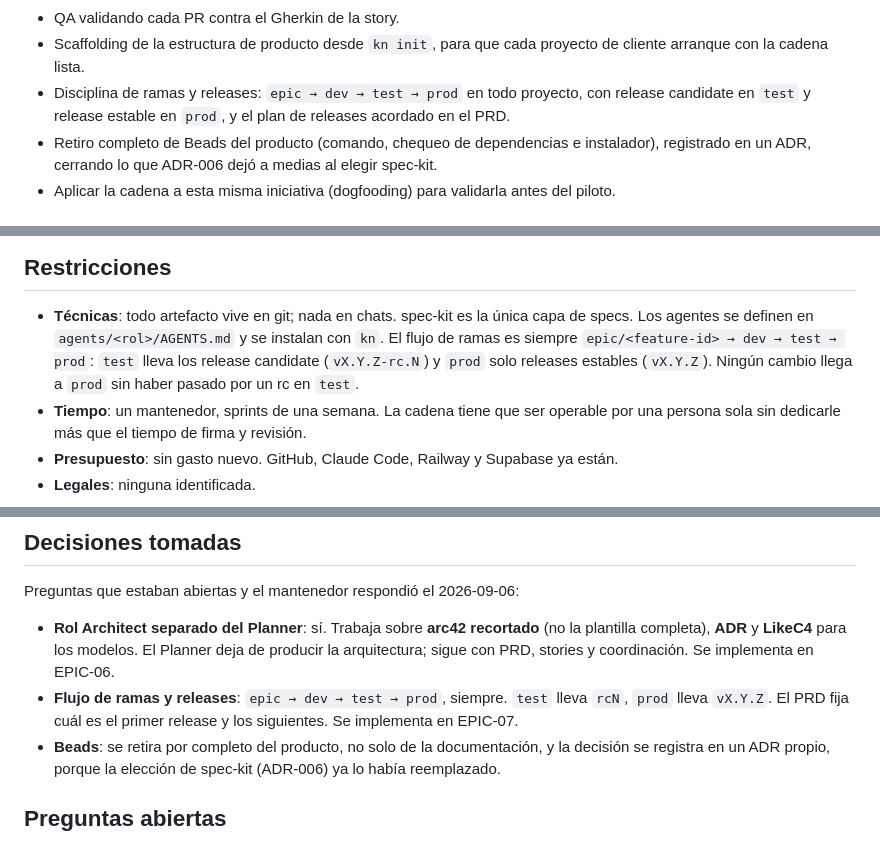
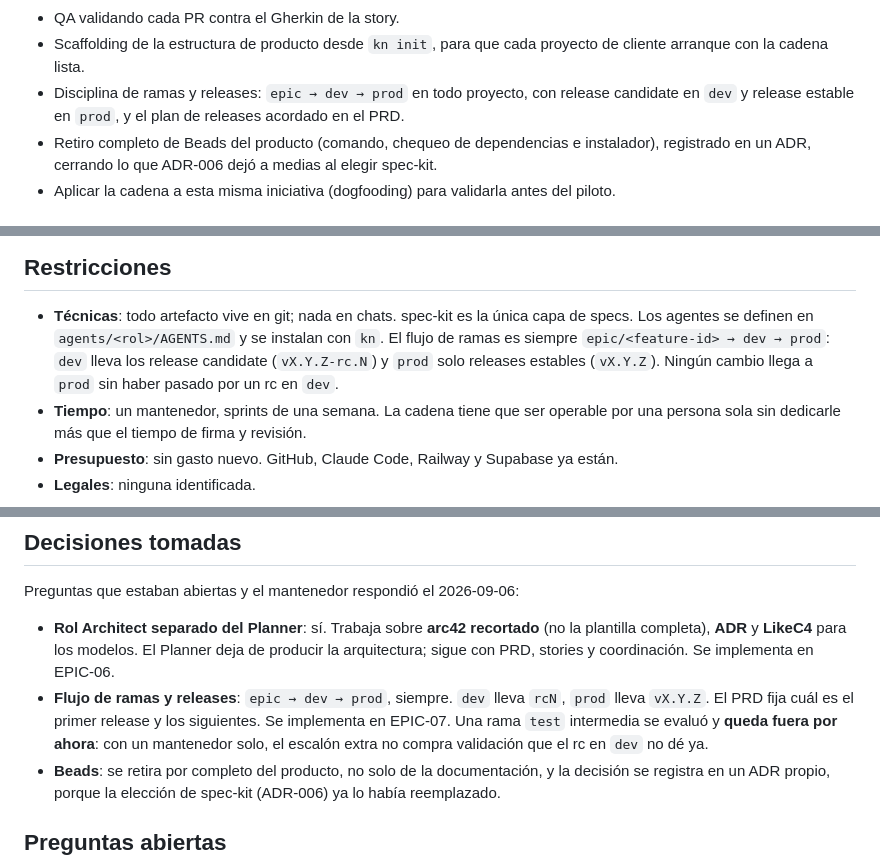
Before and after one commit to kobogithub/knowledge, a Markdown page: docs/product/PROJECT.md, 3 parts joined by grey strips. Drawn GitHub-style.

```diff
--- a/docs/product/PROJECT.md
+++ b/docs/product/PROJECT.md
@@ -48,9 +48,9 @@ código, antes del primer proyecto piloto.
 - QA validando cada PR contra el Gherkin de la story.
 - Scaffolding de la estructura de producto desde `kn init`, para que cada proyecto de
   cliente arranque con la cadena lista.
-- Disciplina de ramas y releases: `epic → dev → test → prod` en todo proyecto, con
-  release candidate en `test` y release estable en `prod`, y el plan de releases acordado
-  en el PRD.
+- Disciplina de ramas y releases: `epic → dev → prod` en todo proyecto, con release
+  candidate en `dev` y release estable en `prod`, y el plan de releases acordado en el
+  PRD.
 - Retiro completo de Beads del producto (comando, chequeo de dependencias e instalador),
   registrado en un ADR, cerrando lo que ADR-006 dejó a medias al elegir spec-kit.
 - Aplicar la cadena a esta misma iniciativa (dogfooding) para validarla antes del piloto.
@@ -71,9 +71,9 @@ código, antes del primer proyecto piloto.
 
 - **Técnicas**: todo artefacto vive en git; nada en chats. spec-kit es la única capa de
   specs. Los agentes se definen en `agents/<rol>/AGENTS.md` y se instalan con `kn`.
-  El flujo de ramas es siempre `epic/<feature-id> → dev → test → prod`: `test` lleva los
-  release candidate (`vX.Y.Z-rc.N`) y `prod` solo releases estables (`vX.Y.Z`). Ningún
-  cambio llega a `prod` sin haber pasado por un rc en `test`.
+  El flujo de ramas es siempre `epic/<feature-id> → dev → prod`: `dev` lleva los release
+  candidate (`vX.Y.Z-rc.N`) y `prod` solo releases estables (`vX.Y.Z`). Ningún cambio
+  llega a `prod` sin haber pasado por un rc en `dev`.
 - **Tiempo**: un mantenedor, sprints de una semana. La cadena tiene que ser operable por
   una persona sola sin dedicarle más que el tiempo de firma y revisión.
 - **Presupuesto**: sin gasto nuevo. GitHub, Claude Code, Railway y Supabase ya están.
@@ -109,9 +109,10 @@ Preguntas que estaban abiertas y el mantenedor respondió el 2026-09-06:
 - **Rol Architect separado del Planner**: sí. Trabaja sobre **arc42 recortado** (no la
   plantilla completa), **ADR** y **LikeC4** para los modelos. El Planner deja de producir
   la arquitectura; sigue con PRD, stories y coordinación. Se implementa en EPIC-06.
-- **Flujo de ramas y releases**: `epic → dev → test → prod`, siempre. `test` lleva `rcN`,
-  `prod` lleva `vX.Y.Z`. El PRD fija cuál es el primer release y los siguientes. Se
-  implementa en EPIC-07.
+- **Flujo de ramas y releases**: `epic → dev → prod`, siempre. `dev` lleva `rcN`, `prod`
+  lleva `vX.Y.Z`. El PRD fija cuál es el primer release y los siguientes. Se implementa en
+  EPIC-07. Una rama `test` intermedia se evaluó y **queda fuera por ahora**: con un
+  mantenedor solo, el escalón extra no compra validación que el rc en `dev` no dé ya.
 - **Beads**: se retira por completo del producto, no solo de la documentación, y la
   decisión se registra en un ADR propio, porque la elección de spec-kit (ADR-006) ya lo
   había reemplazado.
```
Also changed, not shown: other parts of docs/product/PROJECT.md (+1 -1 lines), docs/STATUS.md (+4 -2 lines), docs/product/PRD.md (+33 -23 lines).
